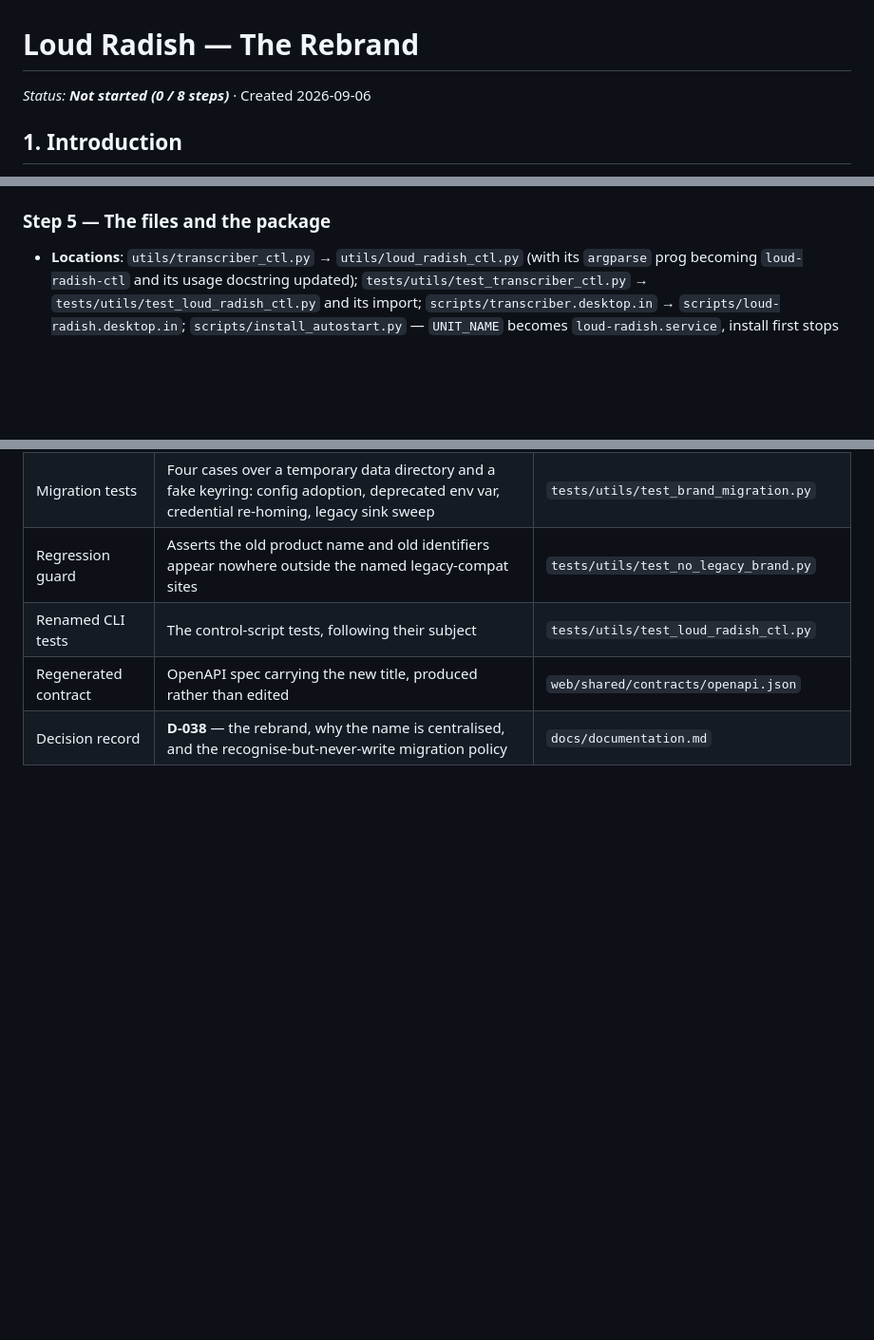
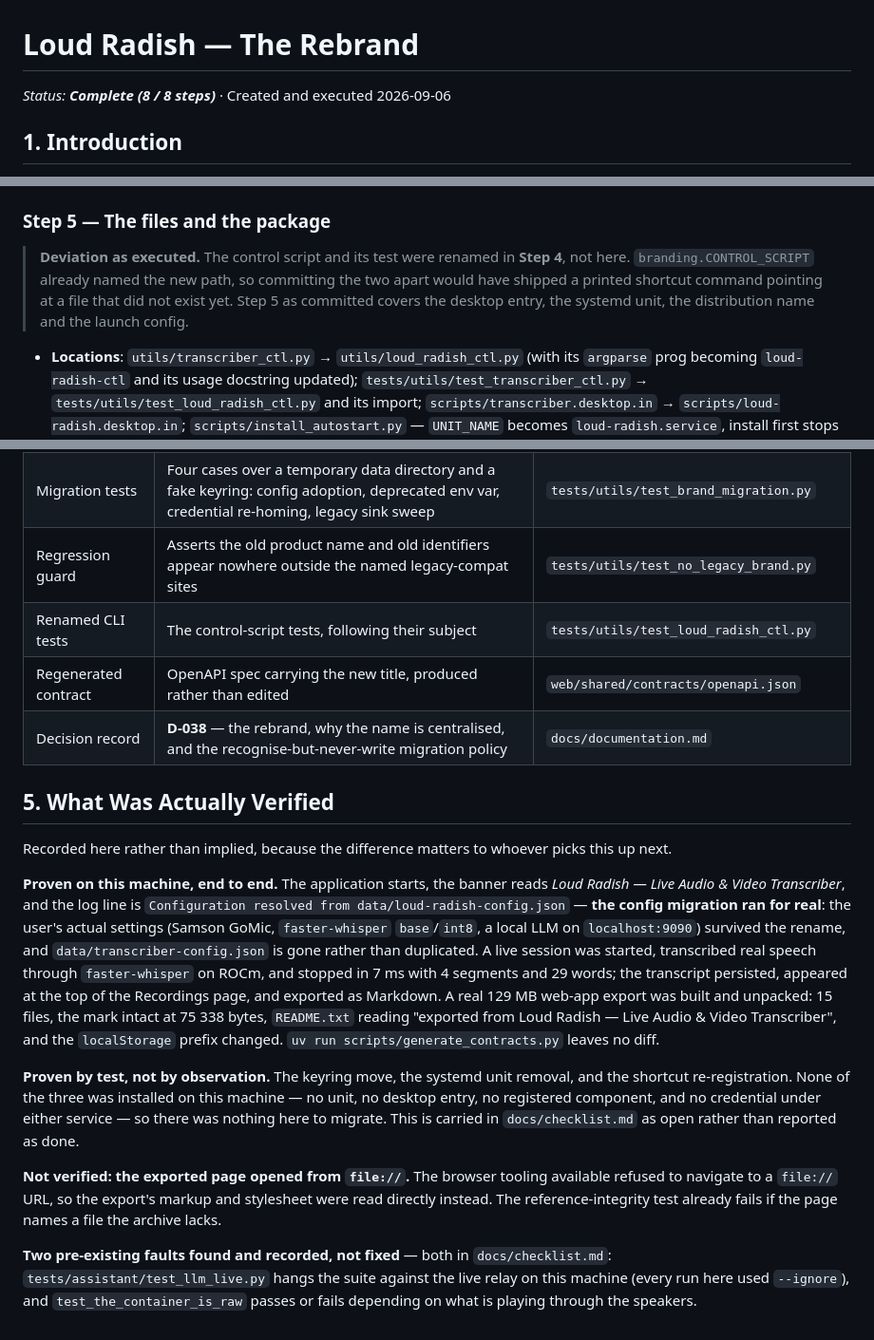
Before and after one commit to brendondgr/Loud-Radish, a Markdown page: docs/plans/loud-radish-rebrand.md, 3 parts joined by grey strips. Shown at 95% size. Drawn GitHub-style; blank space fills up the shorter version.

Commit message:
Loud Radish Rebrand (8 / 8) Complete: verified against real state, and merged
The question none of the earlier steps could answer: does a real install, with
real existing state, still work after the rename?

It does, and the config migration ran for real rather than in a fixture. The
server logs "Configuration resolved from data/loud-radish-config.json" and the
user's actual settings — a Samson GoMic, faster-whisper base/int8, a local model
on :9090 — came through intact, with the old file gone rather than duplicated. A
live session transcribed real speech on ROCm and stopped in 7ms with 4 segments;
the transcript persisted, listed, and exported. A 129MB web-app export unpacked
to 15 files with the mark intact and the README naming the new product.
generate_contracts.py leaves no diff.

Three migrations are proven by test rather than by observation, and the plan and
checklist say so instead of implying otherwise: nothing was installed here to
migrate — no systemd unit, no desktop entry, no registered shortcut component,
and no credential under either keyring service.

One thing is recorded as not verified: the exported page opened from file://.
The browser tooling refused to navigate to a file:// URL, so the markup and
stylesheet were read directly instead.

The full suite is 1670 passed, 6 skipped. The single failure is
test_the_container_is_raw, which records the amplitude of whatever the developer
is playing through their speakers — audio was playing, because the verification
above had just transcribed it. It is in the checklist, with the fix.

Co-Authored-By: Claude Opus 5 <noreply@anthropic.com>

```diff
--- a/docs/plans/loud-radish-rebrand.md
+++ b/docs/plans/loud-radish-rebrand.md
@@ -1,6 +1,6 @@
 # Loud Radish — The Rebrand
 
-*Status: **Not started (0 / 8 steps)*** · Created 2026-09-06
+*Status: **Complete (8 / 8 steps)*** · Created and executed 2026-09-06
 
 ## 1. Introduction
 
@@ -181,6 +181,11 @@ eleven files; after this it is a constant, and the eleven files ask for it.
 
 ### Step 5 — The files and the package
 
+> **Deviation as executed.** The control script and its test were renamed in **Step 4**, not here.
+> `branding.CONTROL_SCRIPT` already named the new path, so committing the two apart would have
+> shipped a printed shortcut command pointing at a file that did not exist yet. Step 5 as committed
+> covers the desktop entry, the systemd unit, the distribution name and the launch config.
+
 - **Locations**: `utils/transcriber_ctl.py` → `utils/loud_radish_ctl.py` (with its `argparse` prog
   becoming `loud-radish-ctl` and its usage docstring updated);
   `tests/utils/test_transcriber_ctl.py` → `tests/utils/test_loud_radish_ctl.py` and its import;
@@ -299,3 +304,33 @@ eleven files; after this it is a constant, and the eleven files ask for it.
 | Renamed CLI tests | The control-script tests, following their subject | `tests/utils/test_loud_radish_ctl.py` |
 | Regenerated contract | OpenAPI spec carrying the new title, produced rather than edited | `web/shared/contracts/openapi.json` |
 | Decision record | **D-038** — the rebrand, why the name is centralised, and the recognise-but-never-write migration policy | `docs/documentation.md` |
+
+
+## 5. What Was Actually Verified
+
+Recorded here rather than implied, because the difference matters to whoever picks this up next.
+
+**Proven on this machine, end to end.** The application starts, the banner reads *Loud Radish — Live
+Audio & Video Transcriber*, and the log line is `Configuration resolved from
+data/loud-radish-config.json` — **the config migration ran for real**: the user's actual settings
+(Samson GoMic, `faster-whisper` `base`/`int8`, a local LLM on `localhost:9090`) survived the rename,
+and `data/transcriber-config.json` is gone rather than duplicated. A live session was started,
+transcribed real speech through `faster-whisper` on ROCm, and stopped in 7 ms with 4 segments and 29
+words; the transcript persisted, appeared at the top of the Recordings page, and exported as
+Markdown. A real 129 MB web-app export was built and unpacked: 15 files, the mark intact at 75 338
+bytes, `README.txt` reading "exported from Loud Radish — Live Audio & Video Transcriber", and the
+`localStorage` prefix changed. `uv run scripts/generate_contracts.py` leaves no diff.
+
+**Proven by test, not by observation.** The keyring move, the systemd unit removal, and the shortcut
+re-registration. None of the three was installed on this machine — no unit, no desktop entry, no
+registered component, and no credential under either service — so there was nothing here to migrate.
+This is carried in `docs/checklist.md` as open rather than reported as done.
+
+**Not verified: the exported page opened from `file://`.** The browser tooling available refused to
+navigate to a `file://` URL, so the export's markup and stylesheet were read directly instead. The
+reference-integrity test already fails if the page names a file the archive lacks.
+
+**Two pre-existing faults found and recorded, not fixed** — both in `docs/checklist.md`:
+`tests/assistant/test_llm_live.py` hangs the suite against the live relay on this machine (every run
+here used `--ignore`), and `test_the_container_is_raw` passes or fails depending on what is playing
+through the speakers.
```
Also changed, not shown: docs/plans/README.md (+1 -1 lines).
